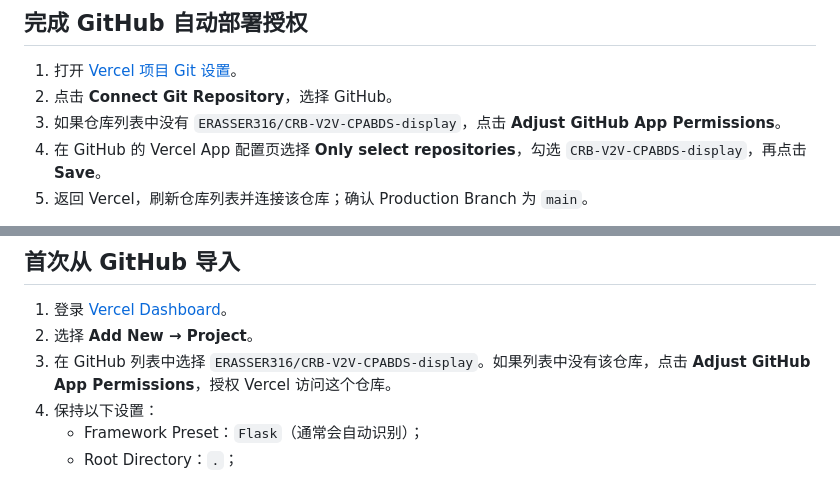
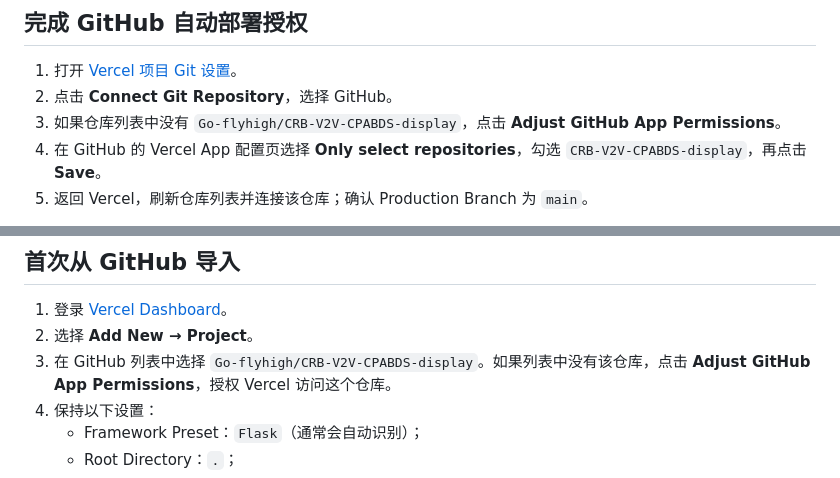
Before and after one commit to Go-flyhigh/CRB-V2V-CPABDS-display, a Markdown page: README.md, 2 parts joined by grey strips. Rendered like a GitHub page.

```diff
--- a/README.md
+++ b/README.md
@@ -16,7 +16,7 @@ CLI 发布。为了让 `main` 分支的后续提交自动部署，还需要仓
 
 1. 打开 [Vercel 项目 Git 设置](https://vercel.com/go-flyhighs-projects/crb-v2v-cpabds-display/settings/git)。
 2. 点击 **Connect Git Repository**，选择 GitHub。
-3. 如果仓库列表中没有 `ERASSER316/CRB-V2V-CPABDS-display`，点击
+3. 如果仓库列表中没有 `Go-flyhigh/CRB-V2V-CPABDS-display`，点击
    **Adjust GitHub App Permissions**。
 4. 在 GitHub 的 Vercel App 配置页选择 **Only select repositories**，勾选
    `CRB-V2V-CPABDS-display`，再点击 **Save**。
@@ -41,7 +41,7 @@ vercel.json         Flask 与 data 打包配置
 1. 登录 [Vercel Dashboard](https://vercel.com/new)。
 2. 选择 **Add New → Project**。
 3. 在 GitHub 列表中选择
-   `ERASSER316/CRB-V2V-CPABDS-display`。如果列表中没有该仓库，点击
+   `Go-flyhigh/CRB-V2V-CPABDS-display`。如果列表中没有该仓库，点击
    **Adjust GitHub App Permissions**，授权 Vercel 访问这个仓库。
 4. 保持以下设置：
    - Framework Preset：`Flask`（通常会自动识别）；
```
Also changed, not shown: other parts of README.md (+1 -1 lines).
